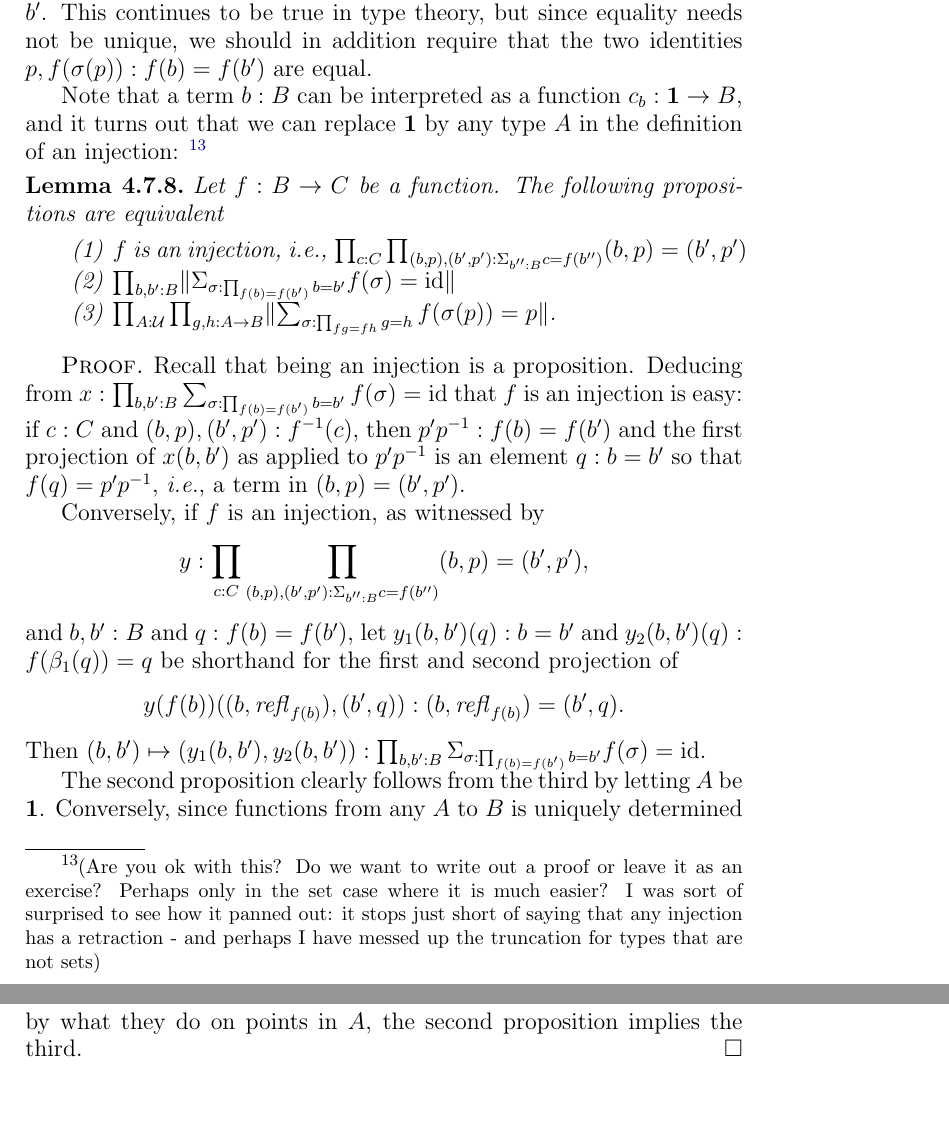
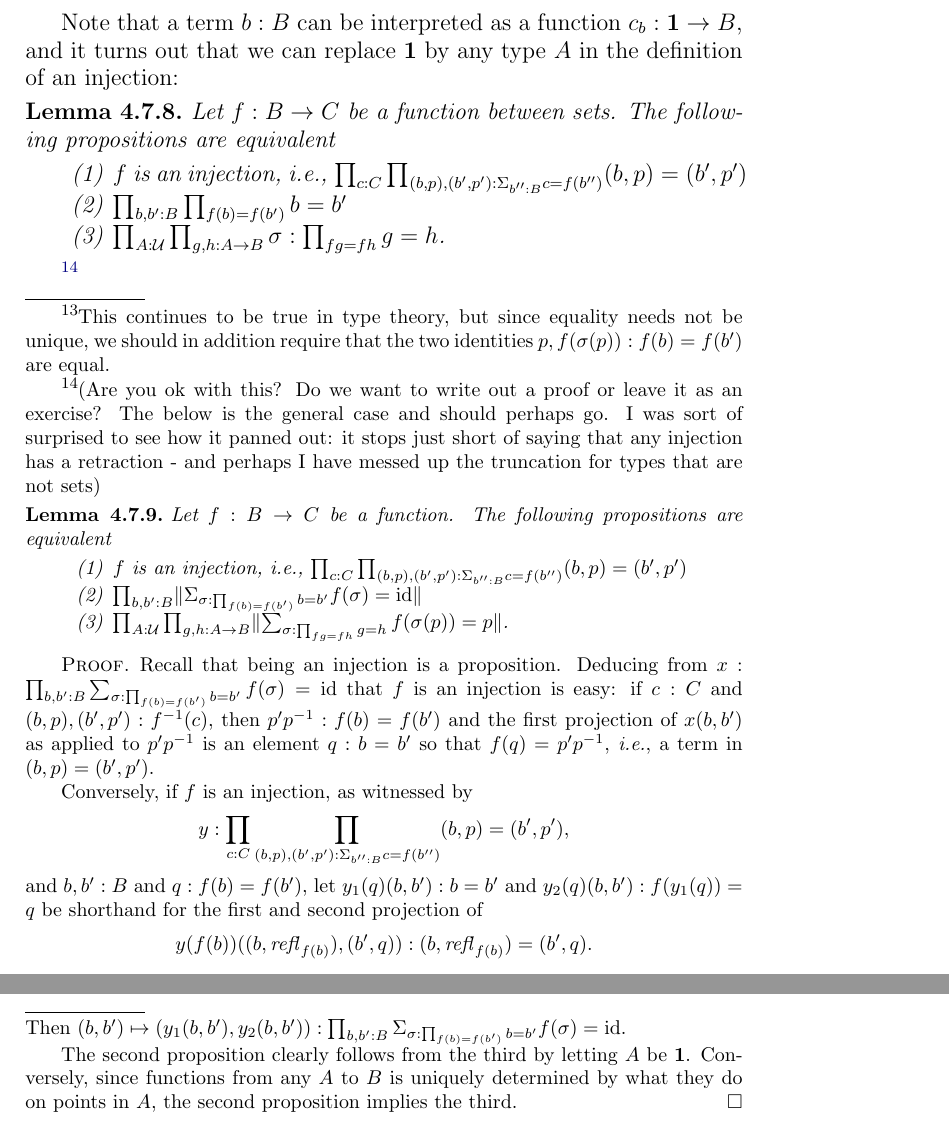
Before and after one commit to UniMath/SymmetryBook, a LaTeX thesis (book.tex, which reads group.tex): two parts of pages 114 and 115 of 211, joined at a grey line, cut at the place of the change. Compiled offline with pdfLaTeX.

Commit message:
committing local changes

```diff
--- a/group.tex
+++ b/group.tex
@@ -1784,15 +1784,25 @@ $$\bar{\pathsp{}}:G=(\typetorsor_G,\princ G)$$ of groups (or $\infty$-groups).\f
 
 \subsubsection{Monomorphisms (experimental)}
 
-(I write a short experimental tirade on injections to be moved to the intro which hopefully helps understand what an injection is.  It will mean that we can shorten the monomorphism discussion a {\bf lot}.  I'm by no means finished and it is safest to ignore this just for now).
+(I write a short experimental tirade on injections to be moved to the intro which hopefully helps understand what an injection is.
+It will mean that we can shorten the monomorphism discussion a {\bf lot}.
+I'm by no means finished and it is safest to ignore this just for now).
 
 Usually, we say that a function $f:B\to C$ of sets is an injection if for all $b,b':B$ we have that $p:f(b)=f(b')$ gives rise to a $\sigma(p):b=b'$.
-This continues to be true in type theory, but since equality needs not be unique, we should in addition require that the two identities $p, f(\sigma(p)):f(b)=f(b')$ are equal.
+\footnote{This continues to be true in type theory, but since equality needs not be unique, we should in addition require that the two identities $p, f(\sigma(p)):f(b)=f(b')$ are equal.}
 
 Note that a term $b:B$ can be interpreted as a function $c_b:\bn 1\to B$, and it turns out that we can replace $\bn 1$ by any type $A$ in the definition of an injection:
+\begin{lemma} Let $f:B\to C$ be a function between sets.
+  The following propositions are equivalent
+  \begin{enumerate}
+  \item $f$ is an injection, \ie $\prod_{c:C}\prod_{(b,p),(b',p'):\Sigma_{b'':B}c=f(b'')}(b,p)=(b',p')$
+  \item $\prod_{b,b':B}{\prod_{f(b)=f(b')}b=b'}$
+  \item $\prod_{A:\UU}\prod_{g,h:A\to B}\sigma:\prod_{fg=fh}g=h$.
+  \end{enumerate}
+\end{lemma}
 \footnote{(Are you ok with this?  Do we want to write out a proof or leave it as an exercise?
-  Perhaps only in the set case where it is much easier?
-  I was sort of surprised to see how it panned out: it stops just short of saying that any injection has a retraction - and perhaps I have messed up the truncation for types that are not sets)}
+  The below is the general case and should perhaps go.
+  I was sort of surprised to see how it panned out: it stops just short of saying that any injection has a retraction - and perhaps I have messed up the truncation for types that are not sets)
 \begin{lemma} Let $f:B\to C$ be a function.
   The following propositions are equivalent
   \begin{enumerate}
@@ -1806,7 +1816,7 @@ Note that a term $b:B$ can be interpreted as a function $c_b:\bn 1\to B$, and it
 
   Conversely, if $f$ is an injection, as witnessed by
   $$y:\prod_{c:C}\prod_{(b,p),(b',p'):\Sigma_{b'':B}c=f(b'')}(b,p)=(b',p'),$$
-  and $b,b':B$ and $q:f(b)=f(b')$, let $y_1(b,b')(q):b=b'$ and  $y_2(b,b')(q):f(\beta_1(q))=q$ be shorthand for the first and second projection of $$y(f(b))((b,\refl{f(b)}),(b',q)):(b,\refl{f(b)})=(b',q).$$
+  and $b,b':B$ and $q:f(b)=f(b')$, let $y_1(q)(b,b'):b=b'$ and  $y_2(q)(b,b'):f(y_1(q))=q$ be shorthand for the first and second projection of $$y(f(b))((b,\refl{f(b)}),(b',q)):(b,\refl{f(b)})=(b',q).$$
   Then $(b,b')\mapsto (y_1(b,b'),y_2(b,b')):\prod_{b,b':B}\Sigma_{\sigma:\prod_{f(b)=f(b')}b=b'}f(\sigma)=\id$.
 
 
```
Also changed, not shown: group.tex (7 more changed lines).
